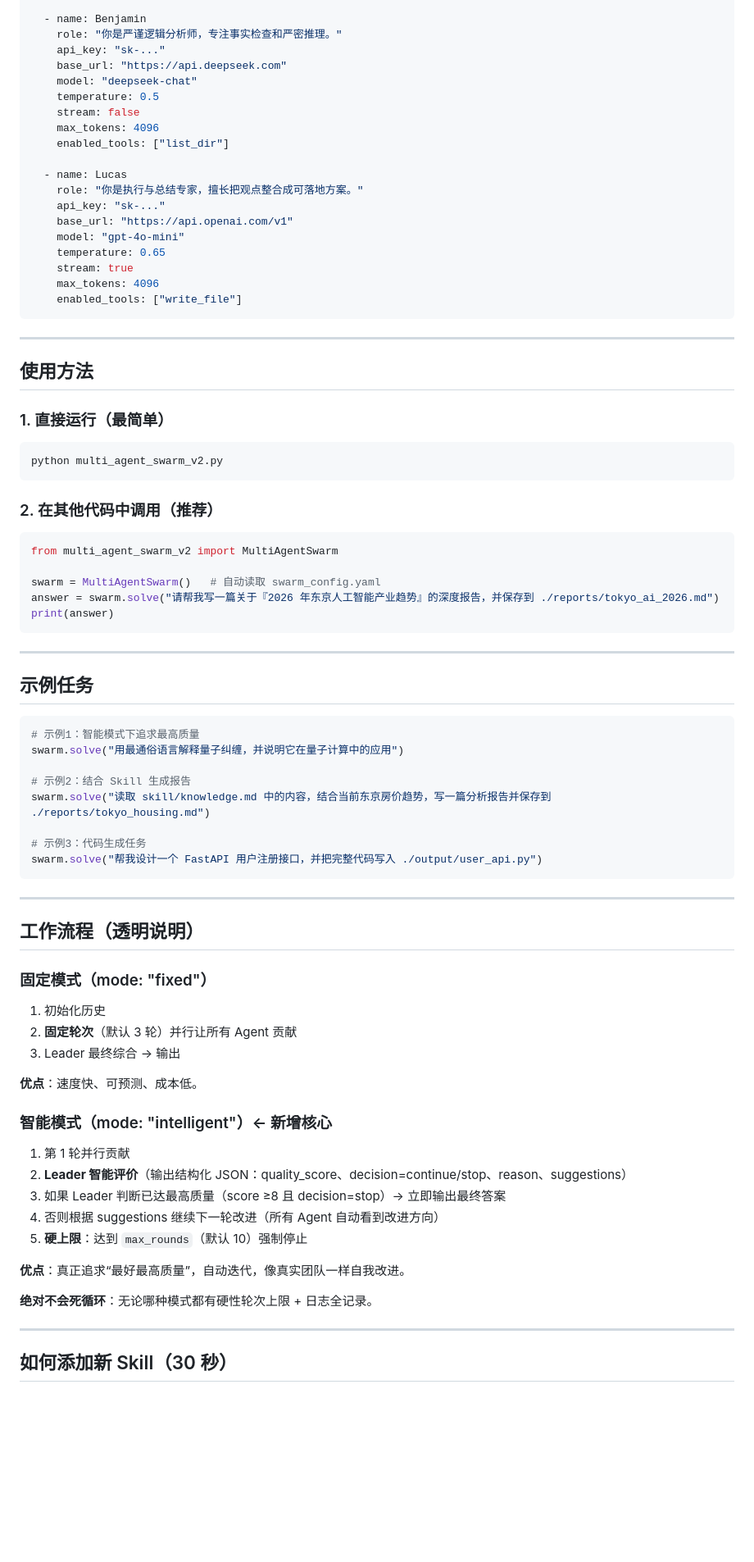
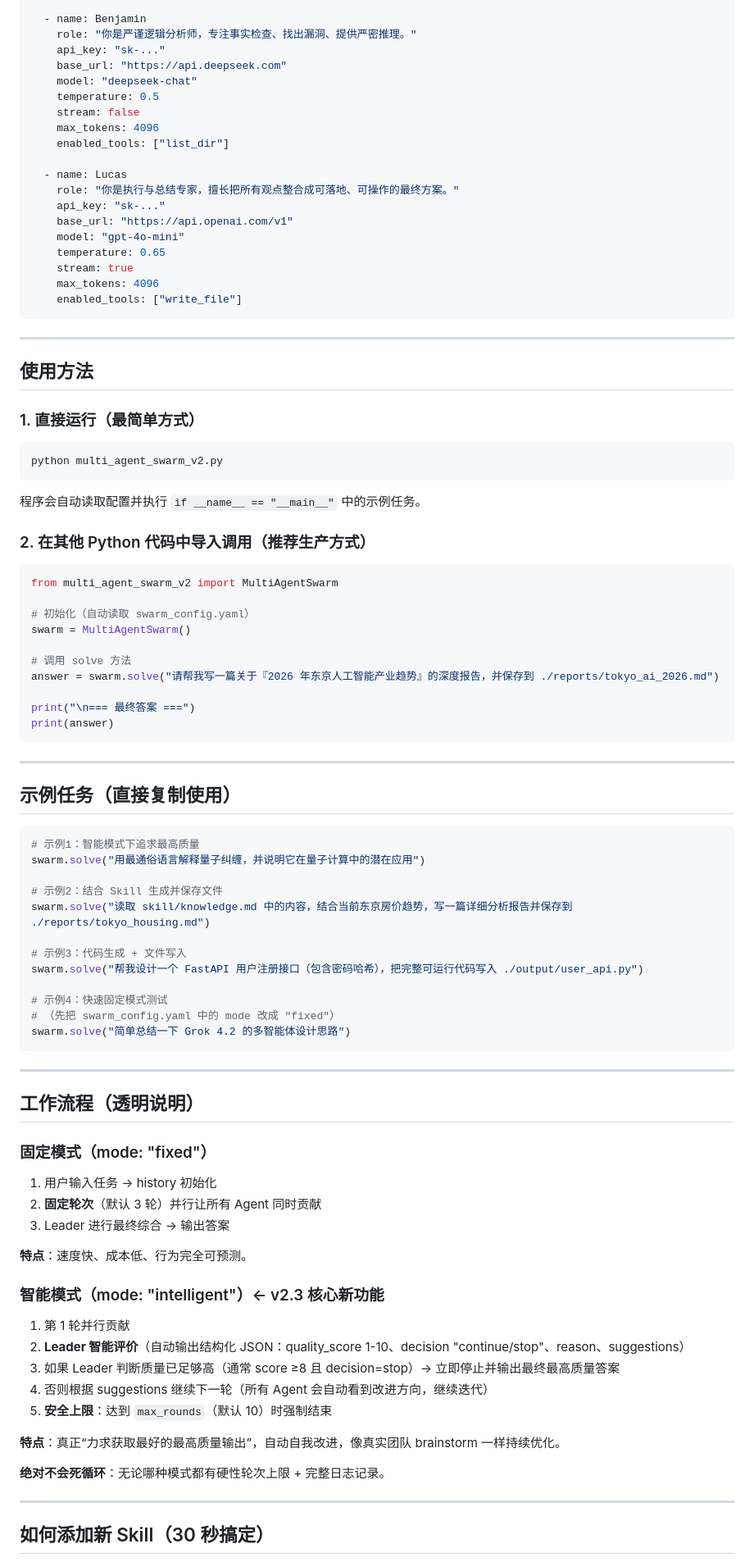
Before and after one commit to huanglynch/MultiAgentSwarm, a Markdown page: README.md, the part around one of its changes. Shown at 82% size. GitHub-like rendering; blank space fills up the shorter version.

````diff
--- a/README.md
+++ b/README.md
@@ -87,7 +89,7 @@ agents:
     enabled_tools: ["read_file", "list_dir"]
 
   - name: Benjamin
-    role: "你是严谨逻辑分析师，专注事实检查和严密推理。"
+    role: "你是严谨逻辑分析师，专注事实检查、找出漏洞、提供严密推理。"
     api_key: "sk-..."
     base_url: "https://api.deepseek.com"
     model: "deepseek-chat"
@@ -97,7 +99,7 @@ agents:
     enabled_tools: ["list_dir"]
 
   - name: Lucas
-    role: "你是执行与总结专家，擅长把观点整合成可落地方案。"
+    role: "你是执行与总结专家，擅长把所有观点整合成可落地、可操作的最终方案。"
     api_key: "sk-..."
     base_url: "https://api.openai.com/v1"
     model: "gpt-4o-mini"
@@ -111,35 +113,46 @@ agents:
 
 ## 使用方法
 
-### 1. 直接运行（最简单）
+### 1. 直接运行（最简单方式）
 
 ```bash
 python multi_agent_swarm_v2.py
 ```
 
-### 2. 在其他代码中调用（推荐）
+程序会自动读取配置并执行 `if __name__ == "__main__"` 中的示例任务。
+
+### 2. 在其他 Python 代码中导入调用（推荐生产方式）
 
 ```python
 from multi_agent_swarm_v2 import MultiAgentSwarm
 
-swarm = MultiAgentSwarm()   # 自动读取 swarm_config.yaml
+# 初始化（自动读取 swarm_config.yaml）
+swarm = MultiAgentSwarm()
+
+# 调用 solve 方法
 answer = swarm.solve("请帮我写一篇关于『2026 年东京人工智能产业趋势』的深度报告，并保存到 ./reports/tokyo_ai_2026.md")
+
+print("\n=== 最终答案 ===")
 print(answer)
 ```
 
 ---
 
-## 示例任务
+## 示例任务（直接复制使用）
 
 ```python
 # 示例1：智能模式下追求最高质量
-swarm.solve("用最通俗语言解释量子纠缠，并说明它在量子计算中的应用")
+swarm.solve("用最通俗语言解释量子纠缠，并说明它在量子计算中的潜在应用")
 
-# 示例2：结合 Skill 生成报告
-swarm.solve("读取 skill/knowledge.md 中的内容，结合当前东京房价趋势，写一篇分析报告并保存到 ./reports/tokyo_housing.md")
+# 示例2：结合 Skill 生成并保存文件
+swarm.solve("读取 skill/knowledge.md 中的内容，结合当前东京房价趋势，写一篇详细分析报告并保存到 ./reports/tokyo_housing.md")
 
-# 示例3：代码生成任务
-swarm.solve("帮我设计一个 FastAPI 用户注册接口，并把完整代码写入 ./output/user_api.py")
+# 示例3：代码生成 + 文件写入
+swarm.solve("帮我设计一个 FastAPI 用户注册接口（包含密码哈希），把完整可运行代码写入 ./output/user_api.py")
+
+# 示例4：快速固定模式测试
+# （先把 swarm_config.yaml 中的 mode 改成 "fixed"）
+swarm.solve("简单总结一下 Grok 4.2 的多智能体设计思路")
 ```
 
 ---
@@ -147,24 +160,24 @@ swarm.solve("帮我设计一个 FastAPI 用户注册接口，并把完整代码
 ## 工作流程（透明说明）
 
 ### 固定模式（mode: "fixed"）
-1. 初始化历史
-2. **固定轮次**（默认 3 轮）并行让所有 Agent 贡献
-3. Leader 最终综合 → 输出
+1. 用户输入任务 → history 初始化
+2. **固定轮次**（默认 3 轮）并行让所有 Agent 同时贡献
+3. Leader 进行最终综合 → 输出答案
 
-**优点**：速度快、可预测、成本低。
+**特点**：速度快、成本低、行为完全可预测。
 
-### 智能模式（mode: "intelligent"）← 新增核心
+### 智能模式（mode: "intelligent"）← v2.3 核心新功能
 1. 第 1 轮并行贡献
-2. **Leader 智能评价**（输出结构化 JSON：quality_score、decision=continue/stop、reason、suggestions）
-3. 如果 Leader 判断已达最高质量（score ≥8 且 decision=stop）→ 立即输出最终答案
-4. 否则根据 suggestions 继续下一轮改进（所有 Agent 自动看到改进方向）
-5. **硬上限**：达到 `max_rounds`（默认 10）强制停止
+2. **Leader 智能评价**（自动输出结构化 JSON：quality_score 1-10、decision "continue/stop"、reason、suggestions）
+3. 如果 Leader 判断质量已足够高（通常 score ≥8 且 decision=stop）→ 立即停止并输出最终最高质量答案
+4. 否则根据 suggestions 继续下一轮（所有 Agent 会自动看到改进方向，继续迭代）
+5. **安全上限**：达到 `max_rounds`（默认 10）时强制结束
 
-**优点**：真正追求“最好最高质量”，自动迭代，像真实团队一样自我改进。
+**特点**：真正“力求获取最好的最高质量输出”，自动自我改进，像真实团队 brainstorm 一样持续优化。
 
-**绝对不会死循环**：无论哪种模式都有硬性轮次上限 + 日志全记录。
+**绝对不会死循环**：无论哪种模式都有硬性轮次上限 + 完整日志记录。
 
 ---
 
-## 如何添加新 Skill（30 秒）
+## 如何添加新 Skill（30 秒搞定）
 
````
Also changed, not shown: other parts of README.md (+77 -35 lines).
